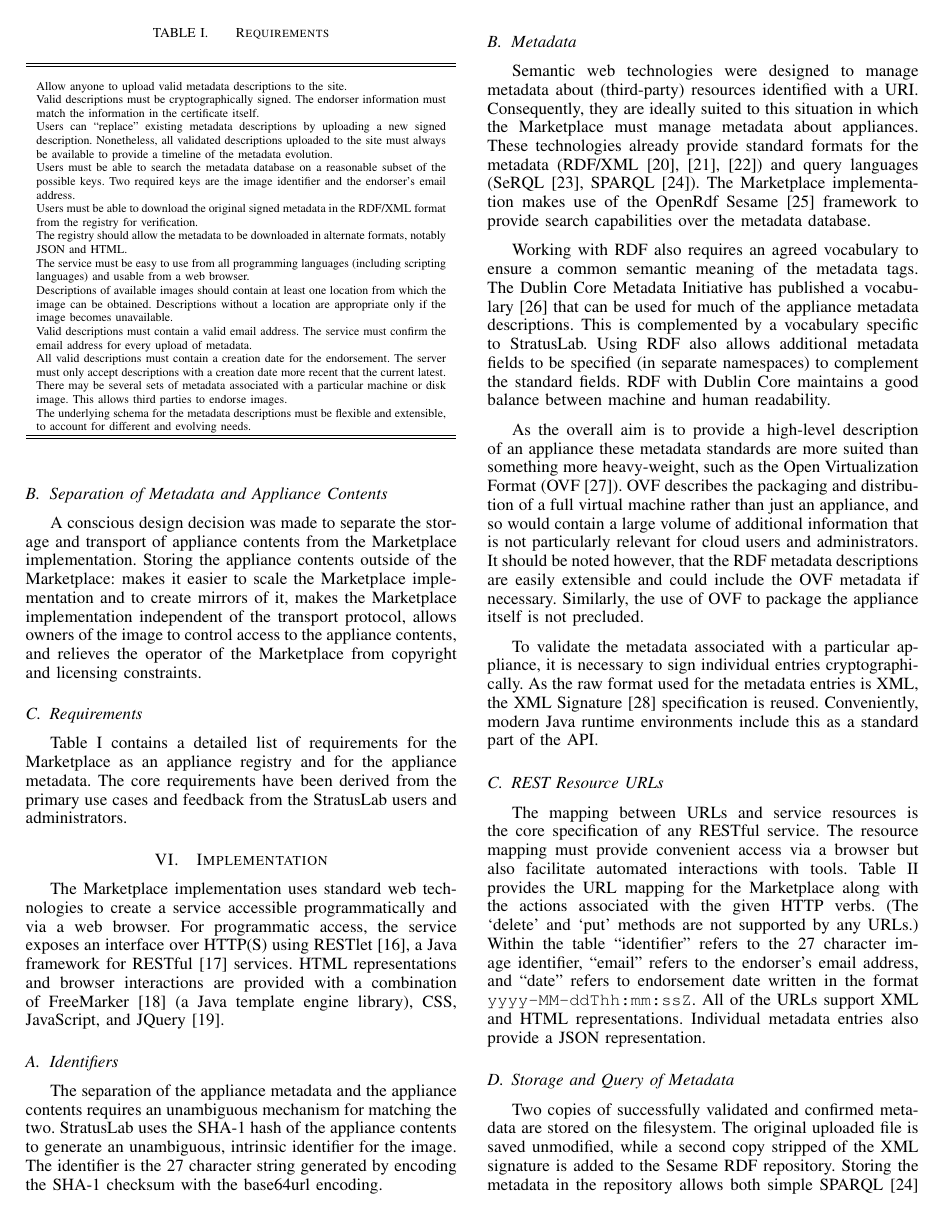
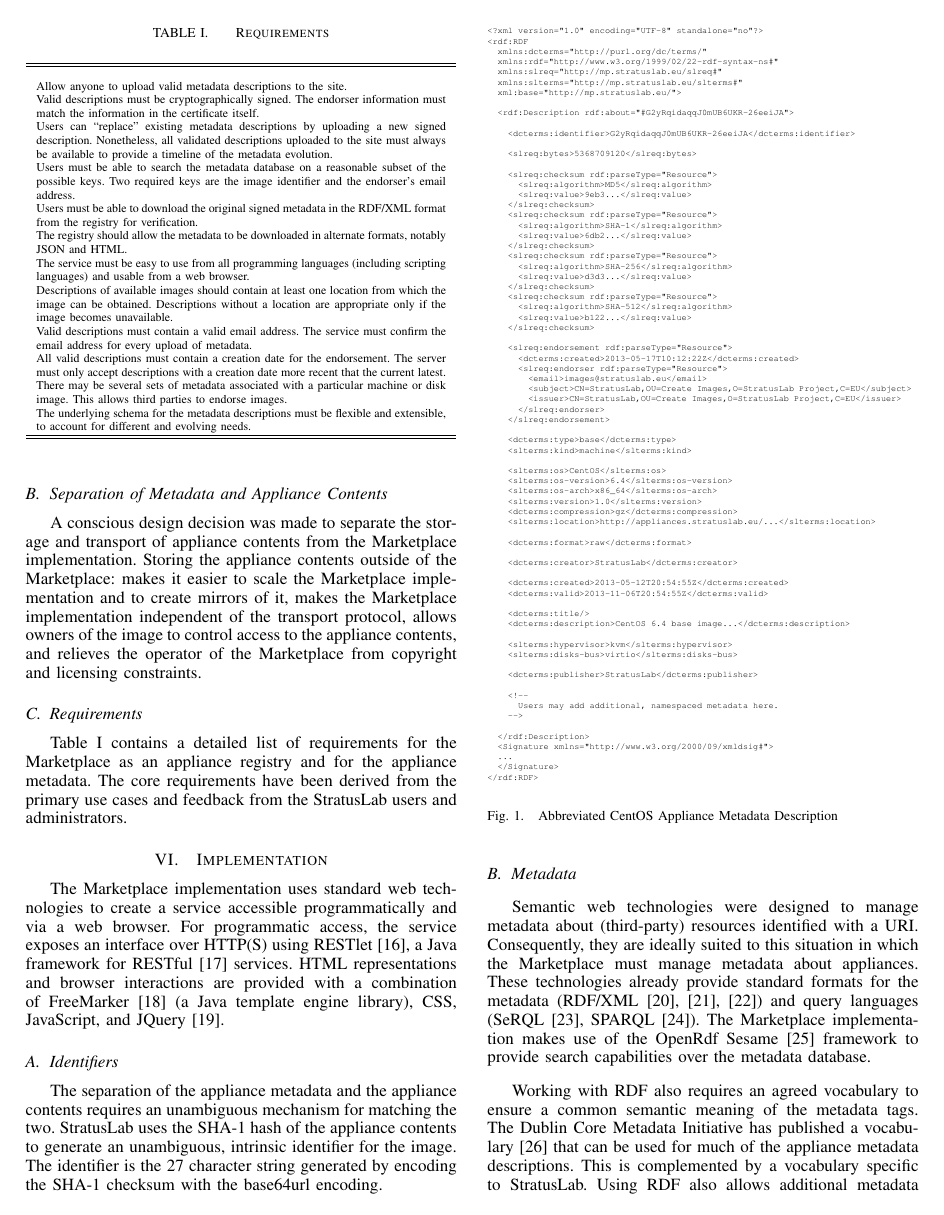
Before and after one commit to StratusLab/documentation, a LaTeX paper (papers/federated-images/stratuslab-federated-images.tex, which reads papers/federated-images/implementation.tex, papers/federated-images/metadata-example.tex): page 4 of 7. Compiled offline with pdfLaTeX.

Commit message:
add metadata example; update bio section

```diff
--- a/papers/federated-images/implementation.tex
+++ b/papers/federated-images/implementation.tex
@@ -37,4 +39,3 @@ for much of the appliance metadata descriptions.  This is complemented
 by a vocabulary specific to StratusLab\@.  Using RDF also allows
 additional metadata fields to be specified (in separate namespaces) to
 complement the standard fields. RDF with Dublin Core maintains a good
-balance between machine and human readability.
--- /dev/null
+++ b/papers/federated-images/metadata-example.tex
@@ -0,0 +1,83 @@
+\begin{figure}
+\begin{center}
+\tiny
+\begin{verbatim}
+<?xml version="1.0" encoding="UTF-8" standalone="no"?>
+<rdf:RDF
+  xmlns:dcterms="http://purl.org/dc/terms/"
+  xmlns:rdf="http://www.w3.org/1999/02/22-rdf-syntax-ns#"
+  xmlns:slreq="http://mp.stratuslab.eu/slreq#"
+  xmlns:slterms="http://mp.stratuslab.eu/slterms#"
+  xml:base="http://mp.stratuslab.eu/">
+
+  <rdf:Description rdf:about="#G2yRqidaqqJ0mUB6UKR-26eeiJA">
+
+    <dcterms:identifier>G2yRqidaqqJ0mUB6UKR-26eeiJA</dcterms:identifier>
+
+    <slreq:bytes>5368709120</slreq:bytes>
+
+    <slreq:checksum rdf:parseType="Resource">
+      <slreq:algorithm>MD5</slreq:algorithm>
+      <slreq:value>9eb3...</slreq:value>
+    </slreq:checksum>
+    <slreq:checksum rdf:parseType="Resource">
+      <slreq:algorithm>SHA-1</slreq:algorithm>
+      <slreq:value>6db2...</slreq:value>
+    </slreq:checksum>
+    <slreq:checksum rdf:parseType="Resource">
+      <slreq:algorithm>SHA-256</slreq:algorithm>
+      <slreq:value>d3d3...</slreq:value>
+    </slreq:checksum>
+    <slreq:checksum rdf:parseType="Resource">
+      <slreq:algorithm>SHA-512</slreq:algorithm>
+      <slreq:value>b122...</slreq:value>
+    </slreq:checksum>
+
+    <slreq:endorsement rdf:parseType="Resource">
+      <dcterms:created>2013-05-17T10:12:22Z</dcterms:created>
+      <slreq:endorser rdf:parseType="Resource">
+        <email>images@stratuslab.eu</email>
+        <subject>CN=StratusLab,OU=Create Images,O=StratusLab Project,C=EU</subject>
+        <issuer>CN=StratusLab,OU=Create Images,O=StratusLab Project,C=EU</issuer>
+      </slreq:endorser>
+    </slreq:endorsement>
+
+    <dcterms:type>base</dcterms:type>
+    <slterms:kind>machine</slterms:kind>
+
+    <slterms:os>CentOS</slterms:os>
+    <slterms:os-version>6.4</slterms:os-version>
+    <slterms:os-arch>x86_64</slterms:os-arch>
+    <slterms:version>1.0</slterms:version>
+    <dcterms:compression>gz</dcterms:compression>
+    <slterms:location>http://appliances.stratuslab.eu/...</slterms:location>
+
+    <dcterms:format>raw</dcterms:format>
+
+    <dcterms:creator>StratusLab</dcterms:creator>
+
+    <dcterms:created>2013-05-12T20:54:55Z</dcterms:created>
+    <dcterms:valid>2013-11-06T20:54:55Z</dcterms:valid>
+
+    <dcterms:title/>
+    <dcterms:description>CentOS 6.4 base image...</dcterms:description>
+
+    <slterms:hypervisor>kvm</slterms:hypervisor>
+    <slterms:disks-bus>virtio</slterms:disks-bus>
+
+    <dcterms:publisher>StratusLab</dcterms:publisher>
+
+    <!--
+      Users may add additional, namespaced metadata here.
+    -->
+
+  </rdf:Description>
+  <Signature xmlns="http://www.w3.org/2000/09/xmldsig#">
+  ...
+  </Signature>
+</rdf:RDF>
+\end{verbatim}
+\end{center}
+\caption{Abbreviated CentOS Appliance Metadata Description}
+\label{fig:metadata-example}
+\end{figure}
```
Also changed, not shown: papers/federated-images/bioinformatics-usecase.tex (+42 -13 lines), papers/federated-images/implementation.tex (5 more changed lines).
